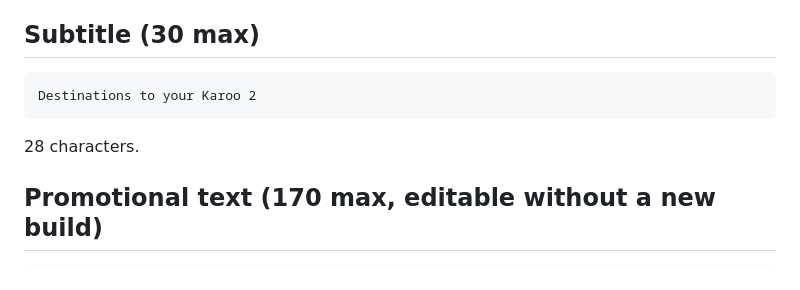
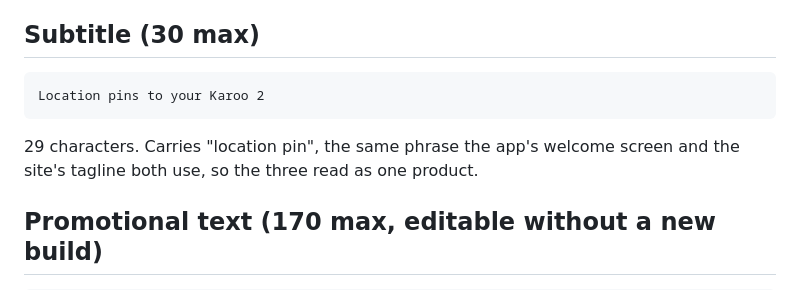
Before and after one commit to albertjfoo/sendpin, a Markdown page: APPSTORE.md, the part around the change. Rendered like a GitHub page.

Commit message:
Subtitle: "Location pins to your Karoo 2"
29 chars. Uses the same phrase as the app's welcome screen and the site tagline
so the three read as one product rather than three descriptions of it.

Co-Authored-By: Claude Opus 5 <noreply@anthropic.com>

````diff
--- a/APPSTORE.md
+++ b/APPSTORE.md
@@ -17,9 +17,10 @@ puts a trademark in the name, which is the thing we avoided in the product name.
 ## Subtitle (30 max)
 
 ```
-Destinations to your Karoo 2
+Location pins to your Karoo 2
 ```
-28 characters.
+29 characters. Carries "location pin", the same phrase the app's welcome screen
+and the site's tagline both use, so the three read as one product.
 
 ## Promotional text (170 max, editable without a new build)
 
````
